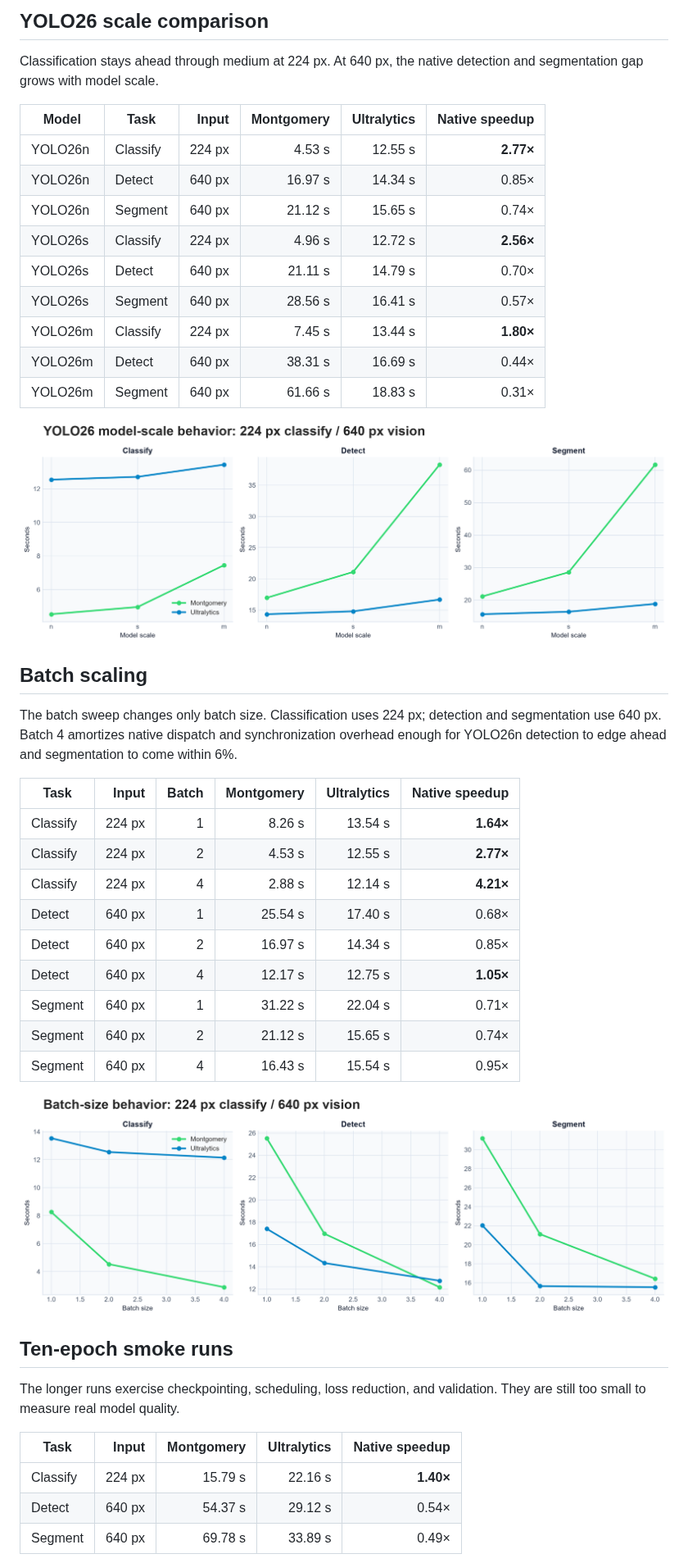
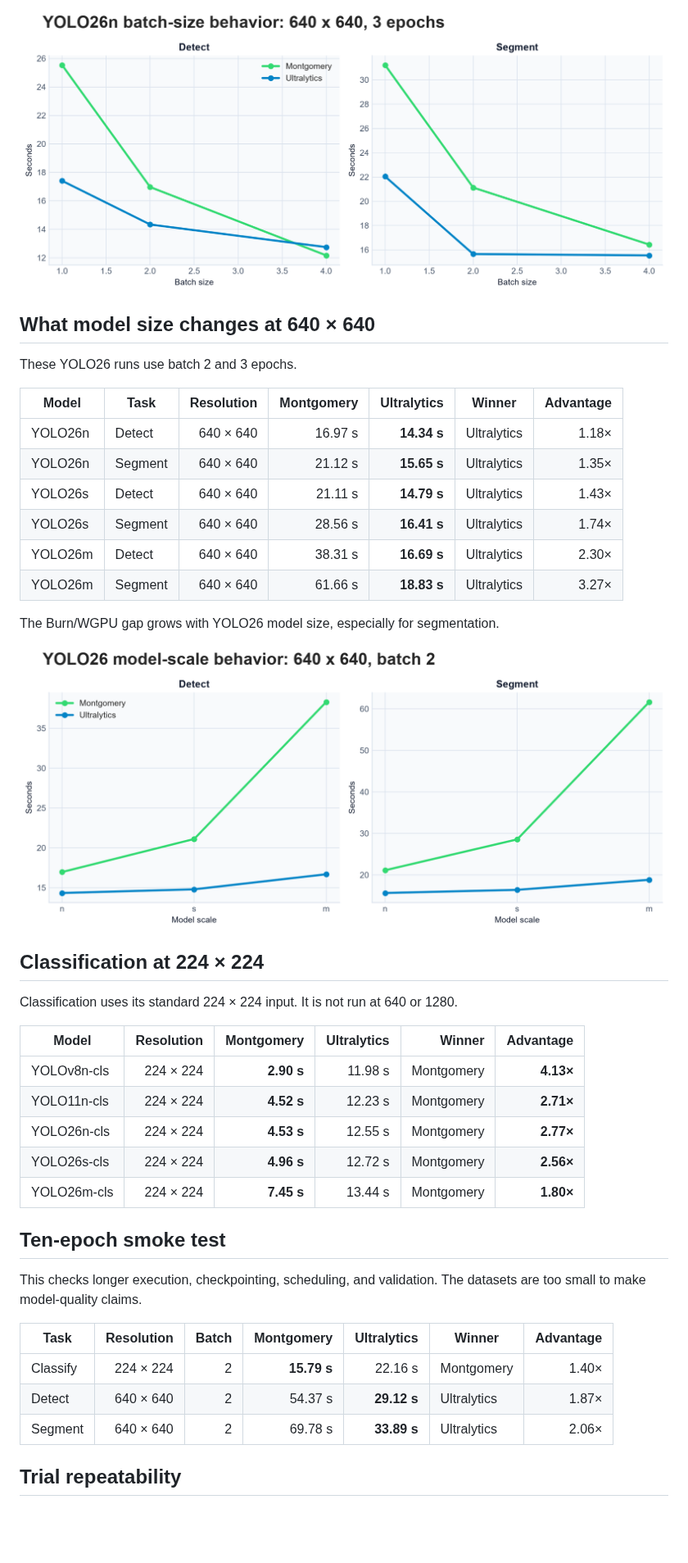
Before and after one commit to boquila/montgomery, a Markdown page: docs/performance-comparison.MD, the part around one of its changes. Shown at 82% size. Rendered like a GitHub page; pictures changed too: docs/assets/batch-scaling.png, docs/assets/model-scale.png; blank space fills up the shorter version.

```diff
--- a/docs/performance-comparison.MD
+++ b/docs/performance-comparison.MD
@@ -80,51 +86,45 @@ Doing so would measure a non-standard workload rather than production classifica
 
-## YOLO26 scale comparison
+![YOLO26n batch-size timing](assets/batch-scaling.png)
 
-Classification stays ahead through medium at 224 px. At 640 px, the native detection and
-segmentation gap grows with model scale.
+## What model size changes at 640 × 640
 
-| Model | Task | Input | Montgomery | Ultralytics | Native speedup |
-| --- | --- | ---: | ---: | ---: | ---: |
-| YOLO26n | Classify | 224 px | 4.53 s | 12.55 s | **2.77×** |
-| YOLO26n | Detect | 640 px | 16.97 s | 14.34 s | 0.85× |
-| YOLO26n | Segment | 640 px | 21.12 s | 15.65 s | 0.74× |
-| YOLO26s | Classify | 224 px | 4.96 s | 12.72 s | **2.56×** |
-| YOLO26s | Detect | 640 px | 21.11 s | 14.79 s | 0.70× |
-| YOLO26s | Segment | 640 px | 28.56 s | 16.41 s | 0.57× |
-| YOLO26m | Classify | 224 px | 7.45 s | 13.44 s | **1.80×** |
-| YOLO26m | Detect | 640 px | 38.31 s | 16.69 s | 0.44× |
-| YOLO26m | Segment | 640 px | 61.66 s | 18.83 s | 0.31× |
+These YOLO26 runs use batch 2 and 3 epochs.
 
-![YOLO26 scale comparison](assets/model-scale.png)
+| Model | Task | Resolution | Montgomery | Ultralytics | Winner | Advantage |
+| --- | --- | ---: | ---: | ---: | --- | ---: |
+| YOLO26n | Detect | 640 × 640 | 16.97 s | **14.34 s** | Ultralytics | 1.18× |
+| YOLO26n | Segment | 640 × 640 | 21.12 s | **15.65 s** | Ultralytics | 1.35× |
+| YOLO26s | Detect | 640 × 640 | 21.11 s | **14.79 s** | Ultralytics | 1.43× |
+| YOLO26s | Segment | 640 × 640 | 28.56 s | **16.41 s** | Ultralytics | 1.74× |
+| YOLO26m | Detect | 640 × 640 | 38.31 s | **16.69 s** | Ultralytics | 2.30× |
+| YOLO26m | Segment | 640 × 640 | 61.66 s | **18.83 s** | Ultralytics | 3.27× |
 
-## Batch scaling
+The Burn/WGPU gap grows with YOLO26 model size, especially for segmentation.
 
-The batch sweep changes only batch size. Classification uses 224 px; detection and segmentation
-use 640 px. Batch 4 amortizes native dispatch and synchronization overhead enough for YOLO26n
-detection to edge ahead and segmentation to come within 6%.
+![YOLO26 model-size timing](assets/model-scale.png)
 
-| Task | Input | Batch | Montgomery | Ultralytics | Native speedup |
+## Classification at 224 × 224
+
+Classification uses its standard 224 × 224 input. It is not run at 640 or 1280.
+
+| Model | Resolution | Montgomery | Ultralytics | Winner | Advantage |
 | --- | ---: | ---: | ---: | ---: | ---: |
-| Classify | 224 px | 1 | 8.26 s | 13.54 s | **1.64×** |
-| Classify | 224 px | 2 | 4.53 s | 12.55 s | **2.77×** |
-| Classify | 224 px | 4 | 2.88 s | 12.14 s | **4.21×** |
-| Detect | 640 px | 1 | 25.54 s | 17.40 s | 0.68× |
-| Detect | 640 px | 2 | 16.97 s | 14.34 s | 0.85× |
-| Detect | 640 px | 4 | 12.17 s | 12.75 s | **1.05×** |
-| Segment | 640 px | 1 | 31.22 s | 22.04 s | 0.71× |
-| Segment | 640 px | 2 | 21.12 s | 15.65 s | 0.74× |
-| Segment | 640 px | 4 | 16.43 s | 15.54 s | 0.95× |
+| YOLOv8n-cls | 224 × 224 | **2.90 s** | 11.98 s | Montgomery | **4.13×** |
+| YOLO11n-cls | 224 × 224 | **4.52 s** | 12.23 s | Montgomery | **2.71×** |
+| YOLO26n-cls | 224 × 224 | **4.53 s** | 12.55 s | Montgomery | **2.77×** |
+| YOLO26s-cls | 224 × 224 | **4.96 s** | 12.72 s | Montgomery | **2.56×** |
+| YOLO26m-cls | 224 × 224 | **7.45 s** | 13.44 s | Montgomery | **1.80×** |
 
-![Batch-size scaling](assets/batch-scaling.png)
+## Ten-epoch smoke test
 
-## Ten-epoch smoke runs
+This checks longer execution, checkpointing, scheduling, and validation. The datasets are too small
+to make model-quality claims.
 
-The longer runs exercise checkpointing, scheduling, loss reduction, and validation. They are still
-too small to measure real model quality.
+| Task | Resolution | Batch | Montgomery | Ultralytics | Winner | Advantage |
+| --- | ---: | ---: | ---: | ---: | --- | ---: |
+| Classify | 224 × 224 | 2 | **15.79 s** | 22.16 s | Montgomery | 1.40× |
+| Detect | 640 × 640 | 2 | 54.37 s | **29.12 s** | Ultralytics | 1.87× |
+| Segment | 640 × 640 | 2 | 69.78 s | **33.89 s** | Ultralytics | 2.06× |
 
-| Task | Input | Montgomery | Ultralytics | Native speedup |
-| --- | ---: | ---: | ---: | ---: |
-| Classify | 224 px | 15.79 s | 22.16 s | **1.40×** |
-| Detect | 640 px | 54.37 s | 29.12 s | 0.54× |
-| Segment | 640 px | 69.78 s | 33.89 s | 0.49× |
+## Trial repeatability
 
```
Also changed, not shown: other parts of docs/performance-comparison.MD (+87 -135 lines), docs/assets/trial-repeatability.png, 1 other file.
